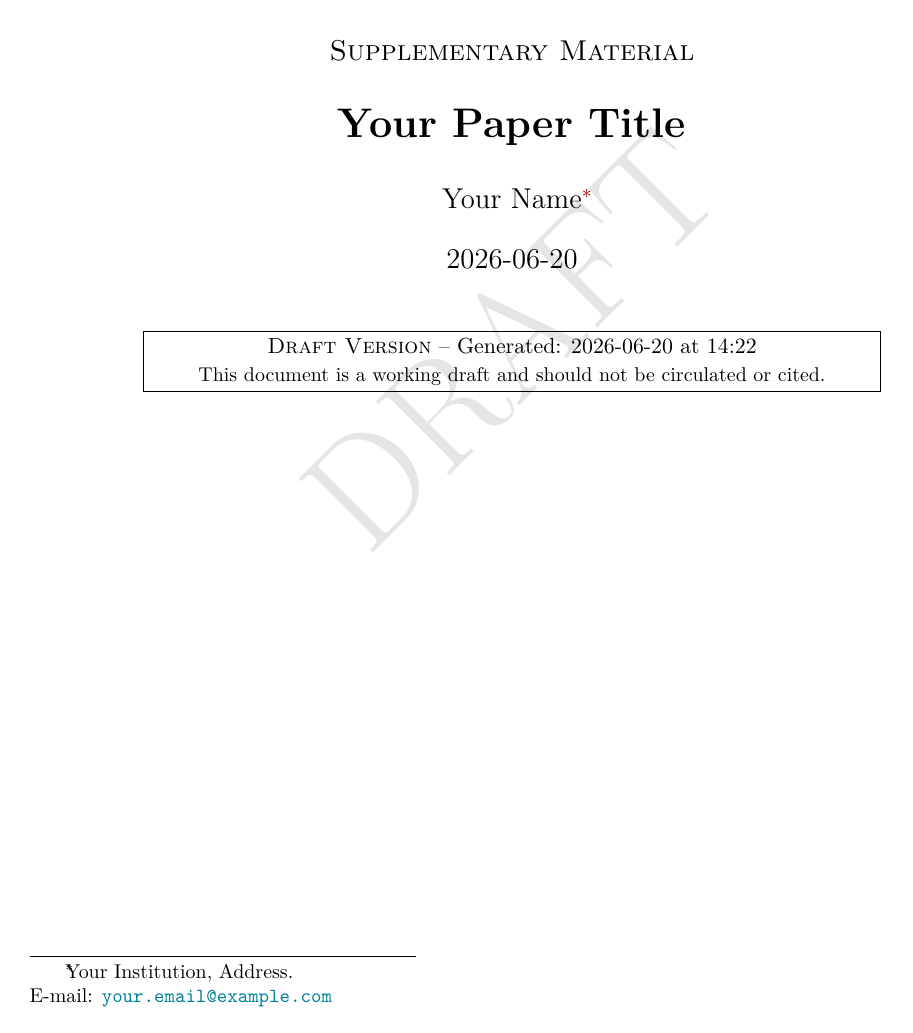
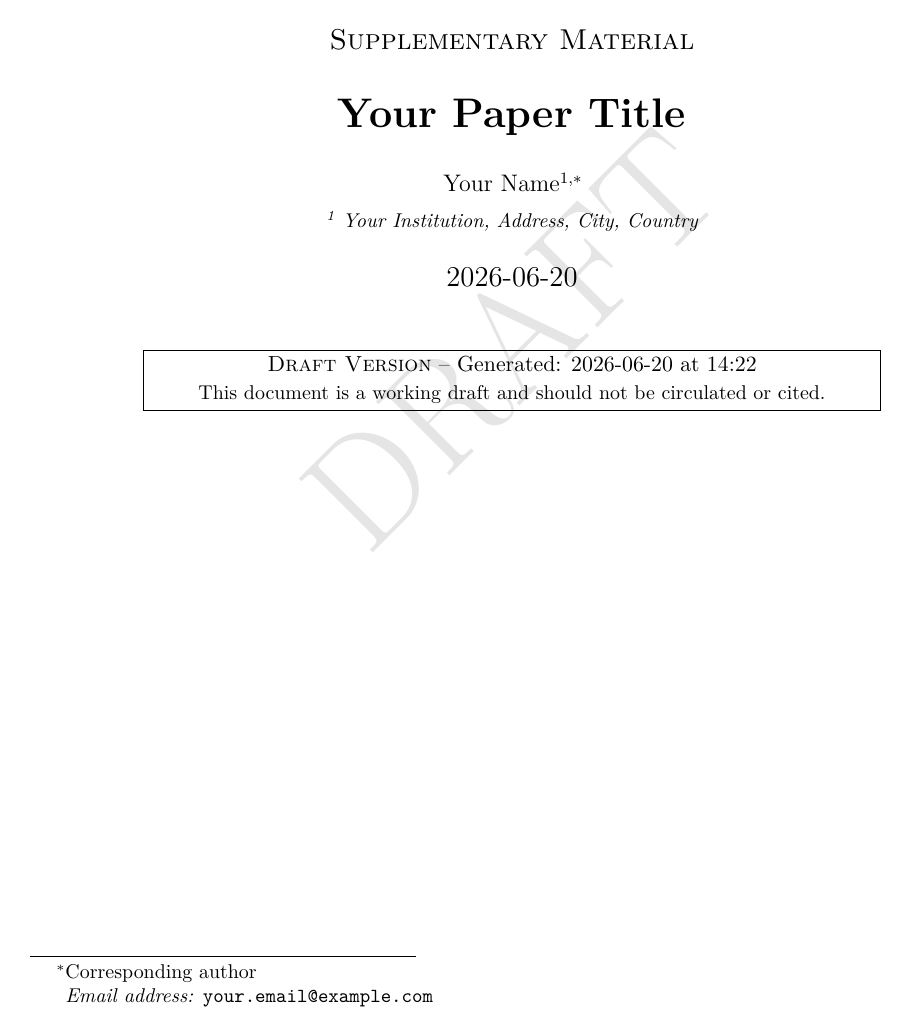
Before and after one commit to benjaminpeeters/bp-latex, a LaTeX document (templates/article-with-supplement/supplement.tex, which reads classes/bp-article.cls, templates/article-with-supplement/shared.tex): page 1 of 3. Compiled offline with pdfLaTeX.

Commit message:
Add (latex) elsarticle author/affiliation API
bp-article now provides Elsevier elsarticle's author front-matter commands,
replacing the fragile manual \thanks/\footnote/\footnotemark scheme:

- \author[afflabel,...]{Name} tags each author with affiliation label(s).
- \affiliation[label]{organization={...}, city={...}, country={...}} renders a
  numbered, italic affiliation block (leaner keyval subset of elsarticle's).
- \ead{email} attaches the corresponding/preceding author's email.
- \corref/\cortext mark the corresponding author with an asterisk.
- \fnref/\fntext add numbered author notes; \tnoteref/\tnotetext add title notes
  (e.g. acknowledgments, shown with a star on the title).

Author->affiliation/corresponding/title-note references resolve through the .aux
file, so a clean build needs two passes (latexmk handles this). \maketitle now
renders \elsauthors + \elsaddress and emits the corresponding/footnote/title
notes and emails as page-bottom footnotes; the old fnsymbol \thanks setup is
removed (it produced cramped, uneven marks). Blind mode hides the whole author
block and notes via \ifblind.

The article and article-with-supplement templates are migrated to the new
commands; the two consuming papers are updated separately.

```diff
--- a/classes/bp-article.cls
+++ b/classes/bp-article.cls
@@ -170,6 +170,136 @@
 \fi
 
 %=====================================================================
+% AUTHORS / AFFILIATIONS (Elsevier elsarticle-style interface)
+%=====================================================================
+% \author[afflabel,...]{Name\corref{c}\fnref{f}} ; \affiliation[label]{organization={...},
+% city={...}, country={...}} ; \ead{email} (for the preceding author) ;
+% \corref/\cortext (corresponding author) ; \fnref/\fntext (author notes) ;
+% \tnoteref/\tnotetext (title notes, e.g. acknowledgments). Author->affiliation
+% and ->note references resolve through the .aux file, so a clean build needs two
+% passes (latexmk does this). Ported/adapted from elsarticle.cls.
+
+\RequirePackage{keyval}
+
+% Forward references resolved via the aux file.
+\def\elsLabel#1{\@bsphack\protected@write\@auxout{}%
+    {\string\Newlabel{#1}{\@currentlabel}}\@esphack}
+\def\Newlabel#1#2{\expandafter\xdef\csname X@#1\endcsname{#2}}
+\def\elsRef#1{\@ifundefined{X@#1}{0}{\csname X@#1\endcsname}}
+
+% Title notes (e.g. acknowledgments) -> star marks.
+\let\@tnotes\@empty
+\newcounter{tnote}
+\def\tnotemark[#1]{\@for\mytmark:=#1\do{%
+    \expandafter\ifcase\elsRef{\mytmark}\or$^{\star}$\or$^{\star\star}$\fi}}
+\def\tnoteref#1{\tnotemark[{#1}]}
+\def\tnotetext[#1]#2{\g@addto@macro\@tnotes{%
+    \refstepcounter{tnote}\elsLabel{#1}%
+    \def\thefootnote{\ifcase\c@tnote\or$\star$\or$\star\star$\fi}%
+    \footnotetext{#2}}}
+
+% Unnumbered note (no mark).
+\let\@nonumnotes\@empty
+\def\nonumnote#1{\g@addto@macro\@nonumnotes{%
+    \let\thefootnote\relax\footnotetext{#1}}}
+
+% Author footnotes -> numbers.
+\newcounter{fnote}
+\def\fnmark[#1]{\let\bp@comma\@empty
+    \def\@fnmark{\@for\@@fnmark:=#1\do{%
+    \edef\fnotenum{\@ifundefined{X@\@@fnmark}{1}{\elsRef{\@@fnmark}}}%
+    \unskip\bp@comma\fnotenum\let\bp@comma,}}}
+\def\fnref#1{\fnmark[#1]}
+\let\@fnotes\@empty\let\@fnmark\@empty
+\def\fntext[#1]#2{\g@addto@macro\@fnotes{%
+    \refstepcounter{fnote}\elsLabel{#1}%
+    \def\thefootnote{\c@fnote}%
+    \global\setcounter{footnote}{\c@fnote}%
+    \footnotetext{#2}}}
+
+% Corresponding author -> asterisk.
+\let\@cornotes\@empty \let\@corref\@empty
+\newcounter{cnote}
+\def\cortext[#1]#2{\g@addto@macro\@cornotes{%
+    \refstepcounter{cnote}\elsLabel{#1}%
+    \def\thefootnote{\ifcase\thecnote\or$\ast$\or$\ast\ast$\fi}%
+    \footnotetext{#2}}}
+\def\corref#1{\edef\cnotenum{\elsRef{#1}}%
+    \edef\@corref{\ifcase\cnotenum\or$\ast$\or$\ast\ast$\fi\hskip-1pt}}
+
+\def\resetTitleCounters{\c@cnote=0 \c@fnote=0 \c@tnote=0 \c@footnote=0}
+
+% Email address(es). Each \ead follows the \author it belongs to; the email is
+% frozen into the note list immediately (no aux round-trip).
+\let\eadsep\@empty \def\@elseads{}
+\newcounter{ead}
+\gdef\ead#1{\stepcounter{ead}%
+    \g@addto@macro\@elseads{\eadsep{\ttfamily #1}\def\eadsep{\unskip,\space}}}
+
+% Authors.
+\def\elsauthors{}
+\let\authorsep\@empty \let\bp@sep\@empty
+\newcounter{author}
+\renewcommand\author{\@ifnextchar[{\@@author}{\@@authornoaff}}
+\def\@@author[#1]#2{%
+    \g@addto@macro\elsauthors{\normalsize\def\baselinestretch{1}\upshape%
+    \authorsep#2\unskip\textsuperscript{%
+        \@for\@@affmark:=#1\do{%
+            \edef\affnum{\@ifundefined{X@\@@affmark}{1}{\elsRef{\@@affmark}}}%
+            \unskip\bp@sep\affnum\let\bp@sep,}%
+        \ifx\@fnmark\@empty\else\unskip\bp@sep\@fnmark\let\bp@sep,\fi
+        \ifx\@corref\@empty\else\unskip\bp@sep\@corref\let\bp@sep,\fi}%
+    \def\authorsep{\unskip,\space}%
+    \global\let\bp@sep\@empty\global\let\@corref\@empty\global\let\@fnmark\@empty}}
+\def\@@authornoaff#1{%
+    \g@addto@macro\elsauthors{\normalsize\def\baselinestretch{1}\upshape%
+    \authorsep#1\unskip\textsuperscript{%
+        \ifx\@fnmark\@empty\else\unskip\bp@sep\@fnmark\let\bp@sep,\fi
+        \ifx\@corref\@empty\else\unskip\bp@sep\@corref\let\bp@sep,\fi}%
+    \def\authorsep{\unskip,\space}%
+    \global\let\@fnmark\@empty\global\let\@corref\@empty\global\let\bp@sep\@empty}}
+
+% Affiliations (leaner keyval subset of elsarticle's: organization, addressline,
+% city, postcode, state, country -- assembled comma-separated).
+\def\elsaddress{}
+\newcounter{affn}
+\renewcommand\theaffn{\arabic{affn}}
+\newcommand\bp@addaff[1]{%
+    \ifx\bp@affvalues\@empty
+        \def\bp@affvalues{#1}%
+    \else
+        \g@addto@macro\bp@affvalues{, #1}%
+    \fi}
+\define@key{bpaff}{organization}{\bp@addaff{#1}}
+\define@key{bpaff}{addressline}{\bp@addaff{#1}}
+\define@key{bpaff}{city}{\bp@addaff{#1}}
+\define@key{bpaff}{postcode}{\bp@addaff{#1}}
+\define@key{bpaff}{state}{\bp@addaff{#1}}
+\define@key{bpaff}{country}{\bp@addaff{#1}}
+\def\affiliation{\@ifnextchar[{\@@affiliation}{\@@affiliation[\@empty]}}
+\long\def\@@affiliation[#1]#2{%
+    \def\bp@affvalues{}%
+    \setkeys{bpaff}{#2}%
+    \g@addto@macro\elsaddress{%
+        \def\baselinestretch{1}%
+        \refstepcounter{affn}\xdef\@currentlabel{\theaffn}%
+        \elsLabel{#1}%
+        \textsuperscript{\theaffn}\space}%
+    \expandafter\g@addto@macro\expandafter\elsaddress\expandafter{\bp@affvalues}%
+    \g@addto@macro\elsaddress{\par}}
+
+% Emit the corresponding/footnote/title notes + emails as page-bottom footnotes.
+\def\printFirstPageNotes{%
+    \ifx\@tnotes\@empty\else\@tnotes\fi
+    \ifx\@nonumnotes\@empty\else\@nonumnotes\fi
+    \ifx\@cornotes\@empty\else\@cornotes\fi
+    \ifx\@elseads\@empty\else
+        \let\thefootnote\relax
+        \footnotetext{\ifnum\theead=1\relax\textit{Email address:\space}\else
+            \textit{Email addresses:\space}\fi\@elseads}\fi
+    \ifx\@fnotes\@empty\else\@fnotes\fi}
+
+%=====================================================================
 % TITLE PAGE
 %=====================================================================
 % Class-owned \maketitle: lays out title + authors + date + (main only)
@@ -217,10 +347,8 @@
         \thispagestyle{empty}%
         \setstretch{1}% single-spaced title page despite the doublespace default
         \ifbparticle@lineno\nolinenumbers\fi
-        % title-page footnotes (\thanks / author \footnote) use *, dagger, ...
-        \renewcommand\thefootnote{\@fnsymbol\c@footnote}%
-        \def\@makefnmark{\rlap{\@textsuperscript{\normalfont\@thefnmark}}}%
-        \setcounter{footnote}{0}%
+        \resetTitleCounters
+        \ifblind\else\printFirstPageNotes\fi
         \null\vspace*{\stretch{\bp@titletopweight}}%
         \begin{center}%
             \ifonlineappendix
@@ -229,8 +357,15 @@
             \fi
             {\LARGE\bfseries \@title \par}%
             \vskip 1.5em
-            {\large \let\footnote\thanks
-                \begin{tabular}[t]{c}\@author\end{tabular}\par}%
+            \ifblind
+                {\large [Author information removed for blind review]\par}%
+            \else
+                {\normalsize \elsauthors \par}%
+                \ifx\elsaddress\@empty\else
+                    \vskip 0.5em
+                    {\footnotesize\itshape \elsaddress \par}%
+                \fi
+            \fi
             \vskip 1em
             {\large \@date \par}%
         \end{center}%
@@ -260,7 +395,6 @@
             \fi
         \fi
         \vspace*{\stretch{\bp@titlebotweight}}%
-        \@thanks
     \endgroup
     \clearpage
     \ifonlineappendix
@@ -273,9 +407,6 @@
         \renewcommand{\thefootnote}{\arabic{footnote}}%
     \fi
     \ifbparticle@lineno\linenumbers\fi
-    \global\let\@thanks\@empty
-    \global\let\thanks\relax
-    \global\let\and\relax
 }
 
 %=====================================================================
@@ -315,14 +446,4 @@
     \fi
 }
 
-%=====================================================================
-% BLIND MODE (ANONYMOUS SUBMISSIONS)
-%=====================================================================
-
-\ifbparticle@blind
-    % Redefine \author to hide author info
-    \renewcommand{\author}[1]{\gdef\@author{[Author information removed for blind review]}}
-    % Can add more anonymization here
-\fi
-
 \endinput
--- a/templates/article-with-supplement/shared.tex
+++ b/templates/article-with-supplement/shared.tex
@@ -7,10 +7,12 @@
 % METADATA
 %=====================================================================
 
-\author{
-    Your Name\footnote{Your Institution, Address. \\
-    E-mail: \href{mailto:your.email@example.com}{\nolinkurl{your.email@example.com}}}
-}
+% Authors: one \author per person, each tagged with affiliation label(s); the
+% corresponding author gets \corref + \ead. Elsevier elsarticle syntax.
+\author[1]{Your Name\corref{cor1}}
+\ead{your.email@example.com}
+\affiliation[1]{organization={Your Institution}, addressline={Address}, city={City}, country={Country}}
+\cortext[cor1]{Corresponding author}
 
 % Title (set ONCE; in onlineappendix mode the class prepends the supplement
 % label "Supplementary Material" automatically -- no \ifonlineappendix branch).
```
Also changed, not shown: templates/article/main.tex (+2 -1 lines).
